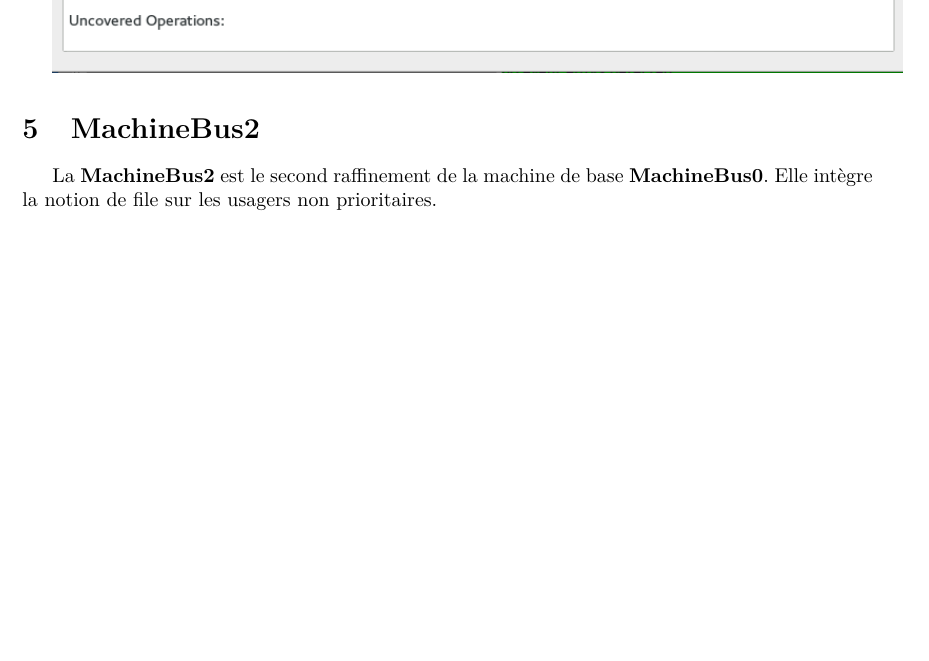
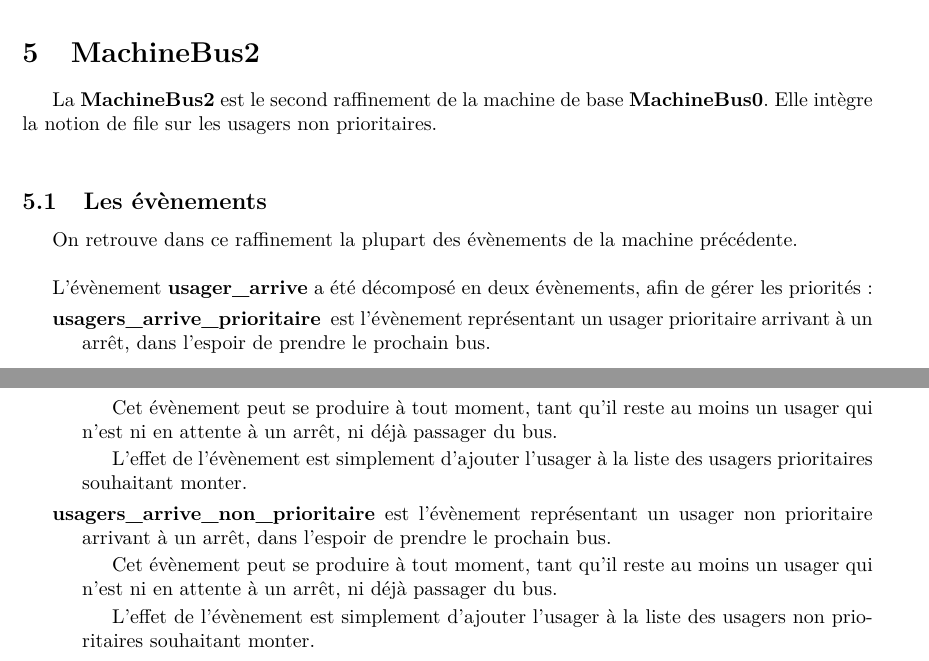
Before and after one commit to Bono974/chatbus_rodin, a LaTeX document (rapport.tex): part of page 6 of 6 before the commit and two parts of pages 6 and 7 of 7 after it, the two joined at a grey line, cut so that both start at the same text, the shorter picture padded with empty space. Compiled offline with pdfLaTeX.

Commit message:
MAJ rapport

```diff
--- a/rapport.tex
+++ b/rapport.tex
@@ -167,7 +169,23 @@
 \section{MachineBus2}
 	La \textbf{MachineBus2} est le second raffinement de la machine de base \textbf{MachineBus0}. Elle intègre la notion de file sur les usagers non prioritaires.\\
 
+	\subsection{Les évènements}
+		On retrouve dans ce raffinement la plupart des évènements de la machine précédente.\\
 
+		L'évènement \textbf{usager\_arrive} a été décomposé en deux évènements, afin de gérer les priorités :
+		\begin{description}
+			\item[usagers\_arrive\_prioritaire] est l'évènement représentant un usager prioritaire arrivant à un arrêt, dans l'espoir de prendre le prochain bus.
+
+			Cet évènement peut se produire à tout moment, tant qu'il reste au moins un usager qui n'est ni en attente à un arrêt, ni déjà passager du bus.
+
+			L'effet de l'évènement est simplement d'ajouter l'usager à la liste des usagers prioritaires souhaitant monter.
+
+			\item[usagers\_arrive\_non\_prioritaire] est l'évènement représentant un usager non prioritaire arrivant à un arrêt, dans l'espoir de prendre le prochain bus.
+
+			Cet évènement peut se produire à tout moment, tant qu'il reste au moins un usager qui n'est ni en attente à un arrêt, ni déjà passager du bus.
+
+			L'effet de l'évènement est simplement d'ajouter l'usager à la liste des usagers non prioritaires souhaitant monter.\\
+		\end{description}
 
 
 \end{document}
```
Also changed, not shown: rapport.tex (4 more changed lines).
